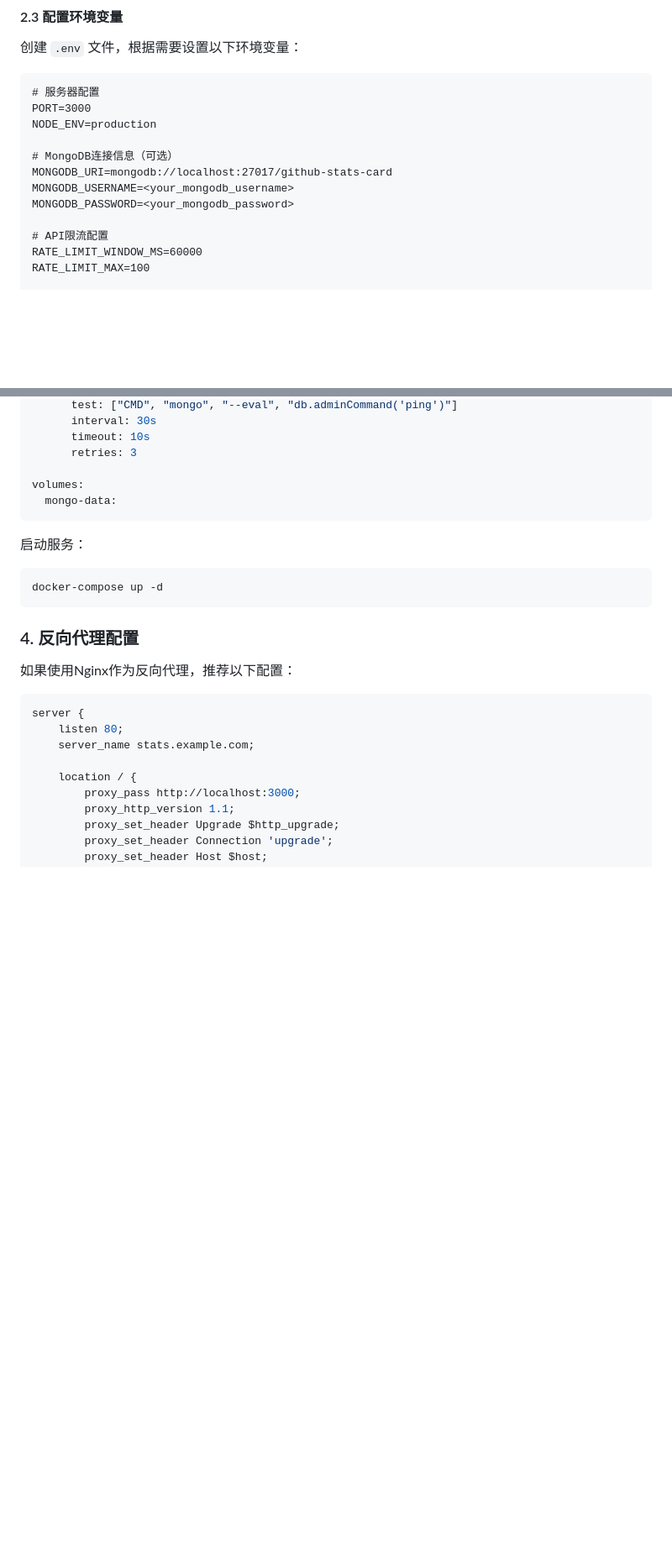
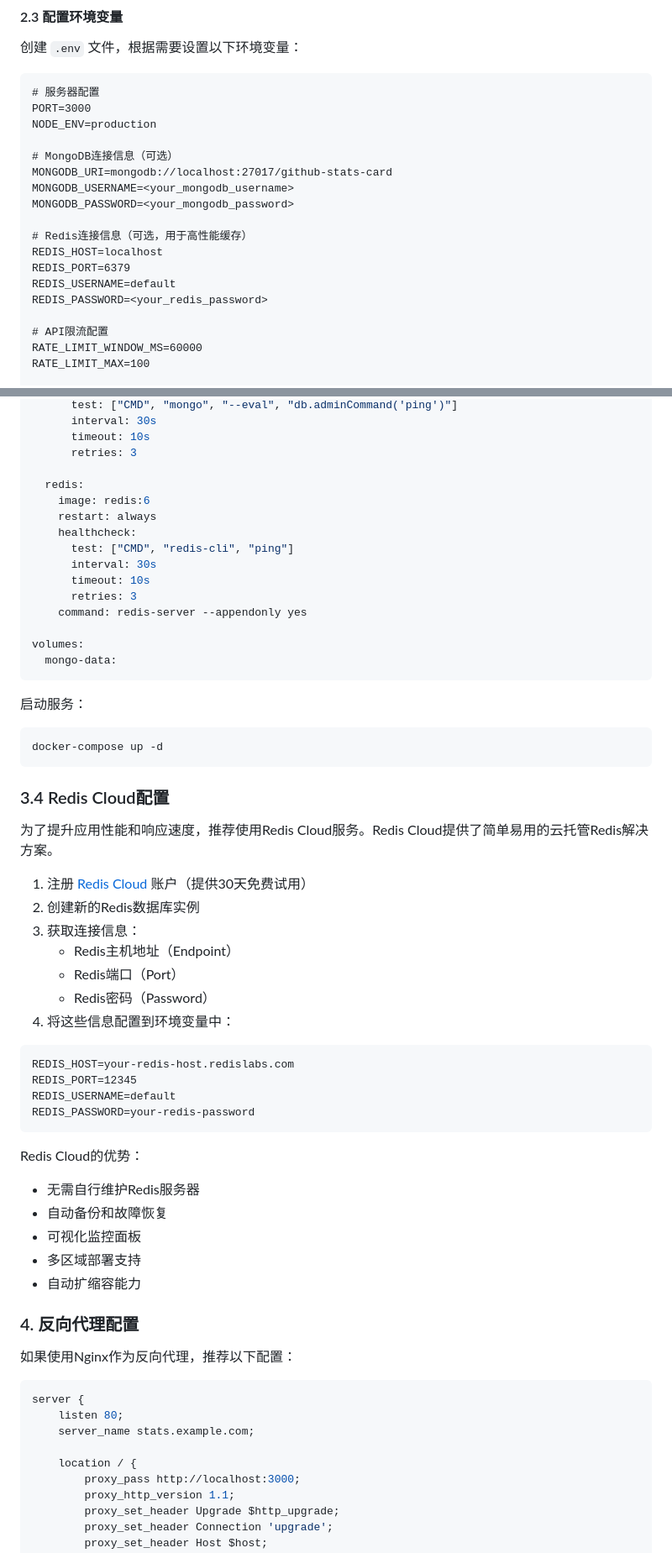
Before and after one commit to lucky845/github-profile-statistics-card, a Markdown page: DEPLOYMENT_GUIDE.md, 2 parts joined by grey strips. Shown at 84% size. GitHub-like rendering; blank space fills up the shorter version.

Commit message:
docs: 更新部署指南，添加Redis配置和Redis Cloud使用说明

````diff
--- a/DEPLOYMENT_GUIDE.md
+++ b/DEPLOYMENT_GUIDE.md
@@ -94,6 +97,12 @@ NODE_ENV=production
 MONGODB_URI=mongodb://localhost:27017/github-stats-card
 MONGODB_USERNAME=<your_mongodb_username>
 MONGODB_PASSWORD=<your_mongodb_password>
+
+# Redis连接信息（可选，用于高性能缓存）
+REDIS_HOST=localhost
+REDIS_PORT=6379
+REDIS_USERNAME=default
+REDIS_PASSWORD=<your_redis_password>
 
 # API限流配置
 RATE_LIMIT_WINDOW_MS=60000
@@ -185,6 +197,16 @@ services:
       timeout: 10s
       retries: 3
 
+  redis:
+    image: redis:6
+    restart: always
+    healthcheck:
+      test: ["CMD", "redis-cli", "ping"]
+      interval: 30s
+      timeout: 10s
+      retries: 3
+    command: redis-server --appendonly yes
+
 volumes:
   mongo-data:
 ```
@@ -194,6 +216,32 @@ volumes:
 ```bash
 docker-compose up -d
 ```
+
+### 3.4 Redis Cloud配置
+
+为了提升应用性能和响应速度，推荐使用Redis Cloud服务。Redis Cloud提供了简单易用的云托管Redis解决方案。
+
+1. 注册 [Redis Cloud](https://redis.com/try-free/) 账户（提供30天免费试用）
+2. 创建新的Redis数据库实例
+3. 获取连接信息：
+   - Redis主机地址（Endpoint）
+   - Redis端口（Port）
+   - Redis密码（Password）
+4. 将这些信息配置到环境变量中：
+
+```dotenv
+REDIS_HOST=your-redis-host.redislabs.com
+REDIS_PORT=12345
+REDIS_USERNAME=default
+REDIS_PASSWORD=your-redis-password
+```
+
+Redis Cloud的优势：
+- 无需自行维护Redis服务器
+- 自动备份和故障恢复
+- 可视化监控面板
+- 多区域部署支持
+- 自动扩缩容能力
 
 ### 4. 反向代理配置
 
````
Also changed, not shown: other parts of DEPLOYMENT_GUIDE.md (+9 -1 lines).
